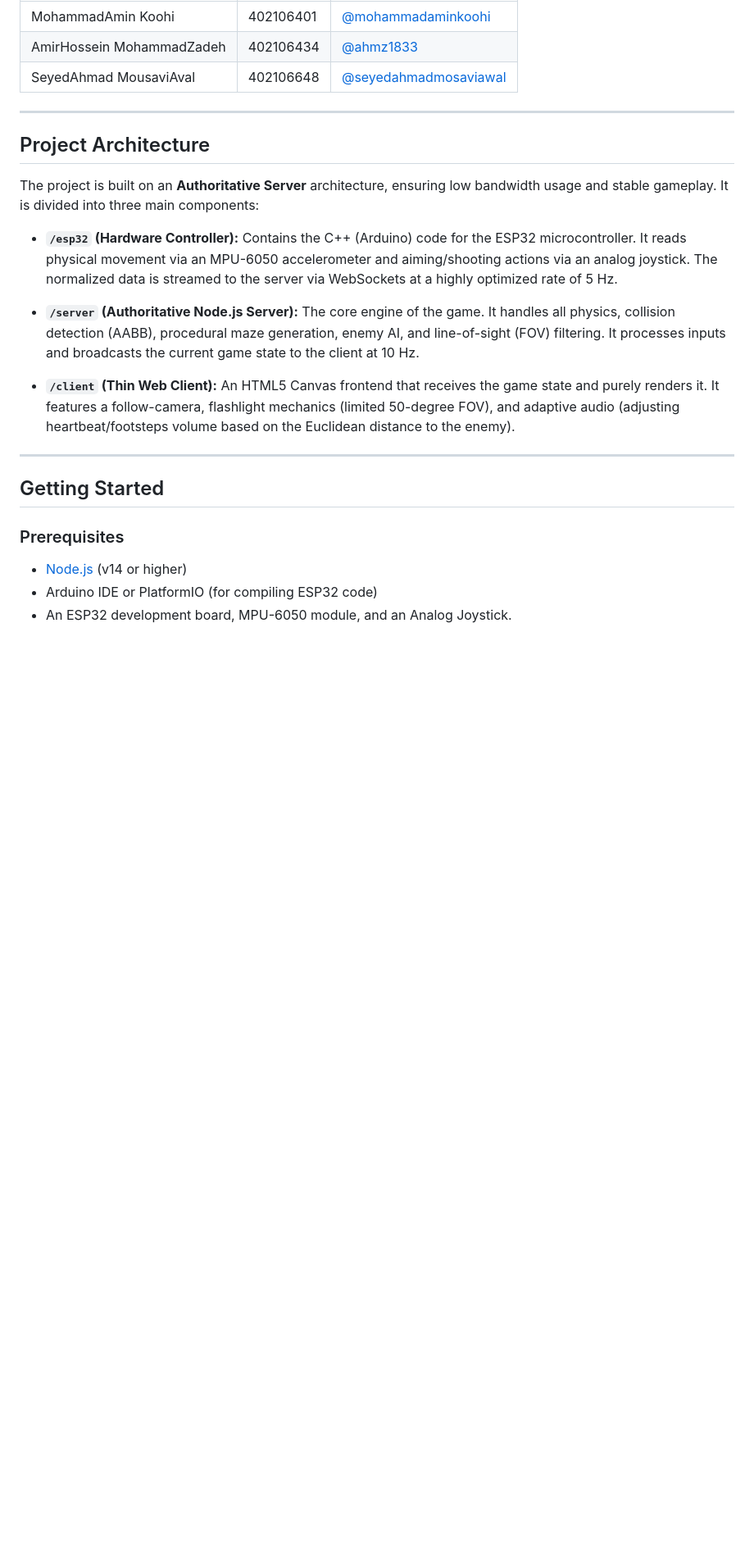
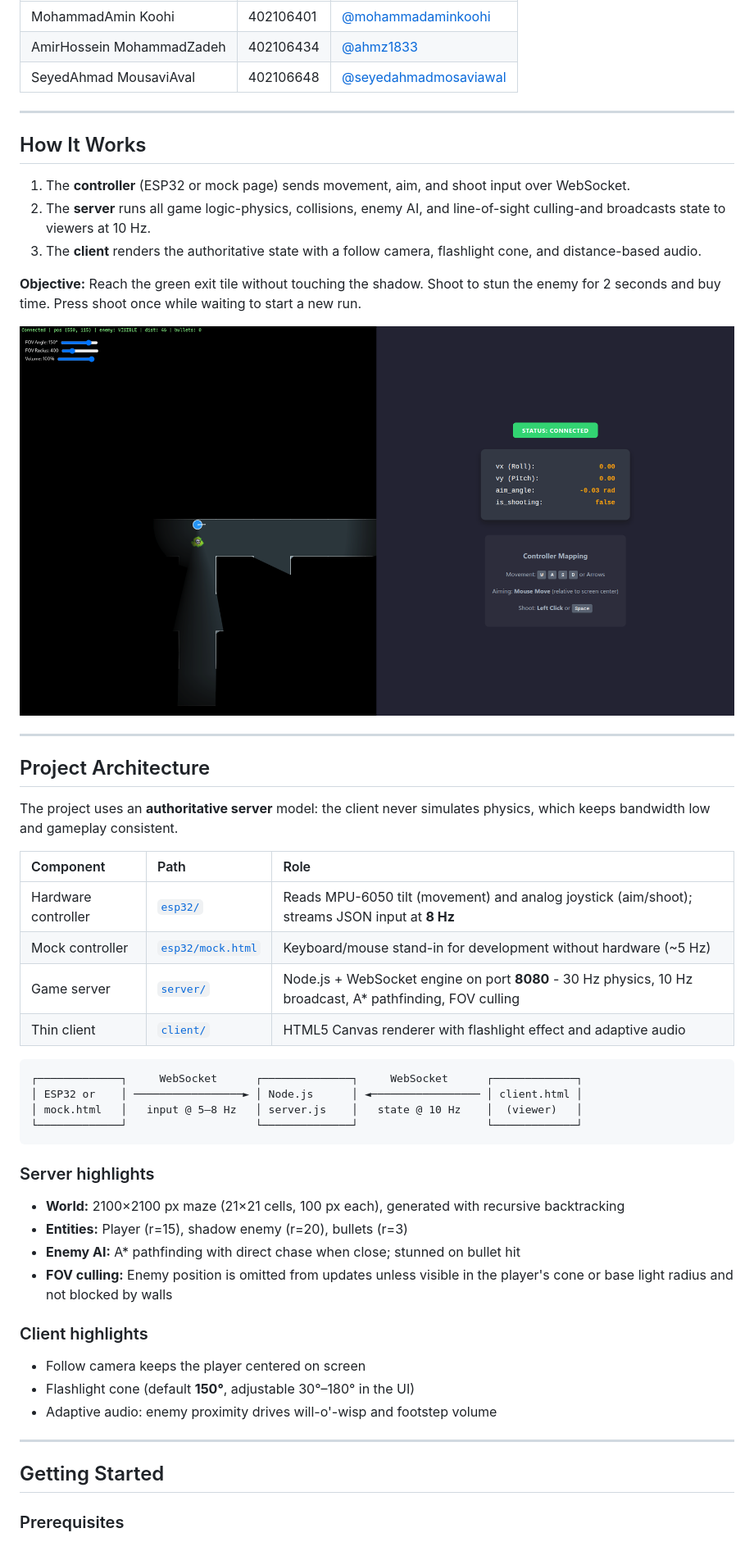
Before and after one commit to MohammadAminKoohi/DeadlineEscape, a Markdown page: README.md, the part around the change printed below. Shown: that part at 82% size. Rendered like a GitHub page; pictures changed too: pictures/game.png (added); blank space fills up the shorter version.

Commit message:
[DOC] fix some readme and add images

````diff
--- a/README.md
+++ b/README.md
@@ -16,22 +16,52 @@ An interactive, IoT-based survival/top-down shooter game. In this project, the p
 
 ---
 
+## How It Works
+
+1. The **controller** (ESP32 or mock page) sends movement, aim, and shoot input over WebSocket.
+2. The **server** runs all game logic-physics, collisions, enemy AI, and line-of-sight culling-and broadcasts state to viewers at 10 Hz.
+3. The **client** renders the authoritative state with a follow camera, flashlight cone, and distance-based audio.
+
+**Objective:** Reach the green exit tile without touching the shadow. Shoot to stun the enemy for 2 seconds and buy time. Press shoot once while waiting to start a new run.
+
+![Gameplay with mock controller and game client side by side](pictures/game.png)
+
+---
+
 ## Project Architecture
 
-The project is built on an **Authoritative Server** architecture, ensuring low bandwidth usage and stable gameplay. It is divided into three main components:
+The project uses an **authoritative server** model: the client never simulates physics, which keeps bandwidth low and gameplay consistent.
 
-* **`/esp32` (Hardware Controller):** Contains the C++ (Arduino) code for the ESP32 microcontroller. It reads physical movement via an MPU-6050 accelerometer and aiming/shooting actions via an analog joystick. The normalized data is streamed to the server via WebSockets at a highly optimized rate of 5 Hz.
+| Component | Path | Role |
+| :--- | :--- | :--- |
+| Hardware controller | [`esp32/`](esp32/) | Reads MPU-6050 tilt (movement) and analog joystick (aim/shoot); streams JSON input at **8 Hz** |
+| Mock controller | [`esp32/mock.html`](esp32/mock.html) | Keyboard/mouse stand-in for development without hardware (~5 Hz) |
+| Game server | [`server/`](server/) | Node.js + WebSocket engine on port **8080** - 30 Hz physics, 10 Hz broadcast, A\* pathfinding, FOV culling |
+| Thin client | [`client/`](client/) | HTML5 Canvas renderer with flashlight effect and adaptive audio |
 
-* **`/server` (Authoritative Node.js Server):** The core engine of the game. It handles all physics, collision detection (AABB), procedural maze generation, enemy AI, and line-of-sight (FOV) filtering. It processes inputs and broadcasts the current game state to the client at 10 Hz.
+```
+┌─────────────┐     WebSocket      ┌──────────────┐     WebSocket      ┌─────────────┐
+│ ESP32 or    │ ─────────────────► │ Node.js      │ ◄───────────────── │ client.html │
+│ mock.html   │   input @ 5–8 Hz   │ server.js    │   state @ 10 Hz    │  (viewer)   │
+└─────────────┘                    └──────────────┘                    └─────────────┘
+```
 
-* **`/client` (Thin Web Client):** An HTML5 Canvas frontend that receives the game state and purely renders it. It features a follow-camera, flashlight mechanics (limited 50-degree FOV), and adaptive audio (adjusting heartbeat/footsteps volume based on the Euclidean distance to the enemy).
+### Server highlights
+
+- **World:** 2100×2100 px maze (21×21 cells, 100 px each), generated with recursive backtracking
+- **Entities:** Player (r=15), shadow enemy (r=20), bullets (r=3)
+- **Enemy AI:** A\* pathfinding with direct chase when close; stunned on bullet hit
+- **FOV culling:** Enemy position is omitted from updates unless visible in the player's cone or base light radius and not blocked by walls
+
+### Client highlights
+
+- Follow camera keeps the player centered on screen
+- Flashlight cone (default **150°**, adjustable 30°–180° in the UI)
+- Adaptive audio: enemy proximity drives will-o'-wisp and footstep volume
 
 ---
 
 ## Getting Started
 
 ### Prerequisites
-* [Node.js](https://nodejs.org/) (v14 or higher)
-* Arduino IDE or PlatformIO (for compiling ESP32 code)
-* An ESP32 development board, MPU-6050 module, and an Analog Joystick.
 
````
Also changed, not shown: other parts of README.md (+76 -7 lines), 4 other files.
